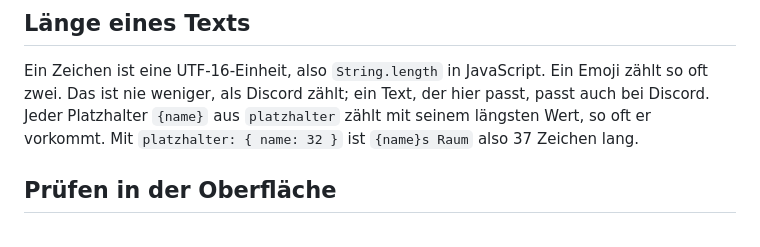
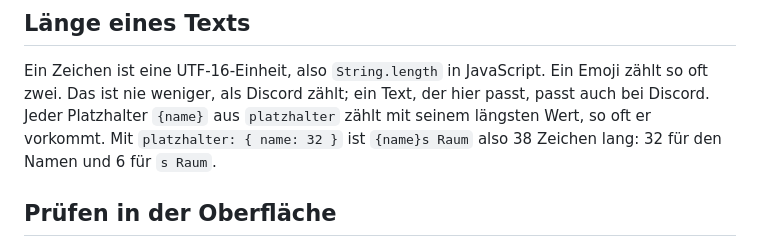
Before and after one commit to VonNekyia/discord-bot, a Markdown page: docs/schnittstelle/baukasten.md, the part around the change. Rendered like a GitHub page.

Commit message:
Baukasten: {name}s Raum ist 38 Zeichen lang, nicht 37
Co-Authored-By: Claude Opus 5.5 <noreply@anthropic.com>

```diff
--- a/docs/schnittstelle/baukasten.md
+++ b/docs/schnittstelle/baukasten.md
@@ -140,7 +140,8 @@ Ein Zeichen ist eine UTF-16-Einheit, also `String.length` in JavaScript.
 Ein Emoji zählt so oft zwei. Das ist nie weniger, als Discord zählt; ein
 Text, der hier passt, passt auch bei Discord. Jeder Platzhalter `{name}`
 aus `platzhalter` zählt mit seinem längsten Wert, so oft er vorkommt. Mit
-`platzhalter: { name: 32 }` ist `{name}s Raum` also 37 Zeichen lang.
+`platzhalter: { name: 32 }` ist `{name}s Raum` also 38 Zeichen lang:
+32 für den Namen und 6 für `s Raum`.
 
 ## Prüfen in der Oberfläche
 
```
